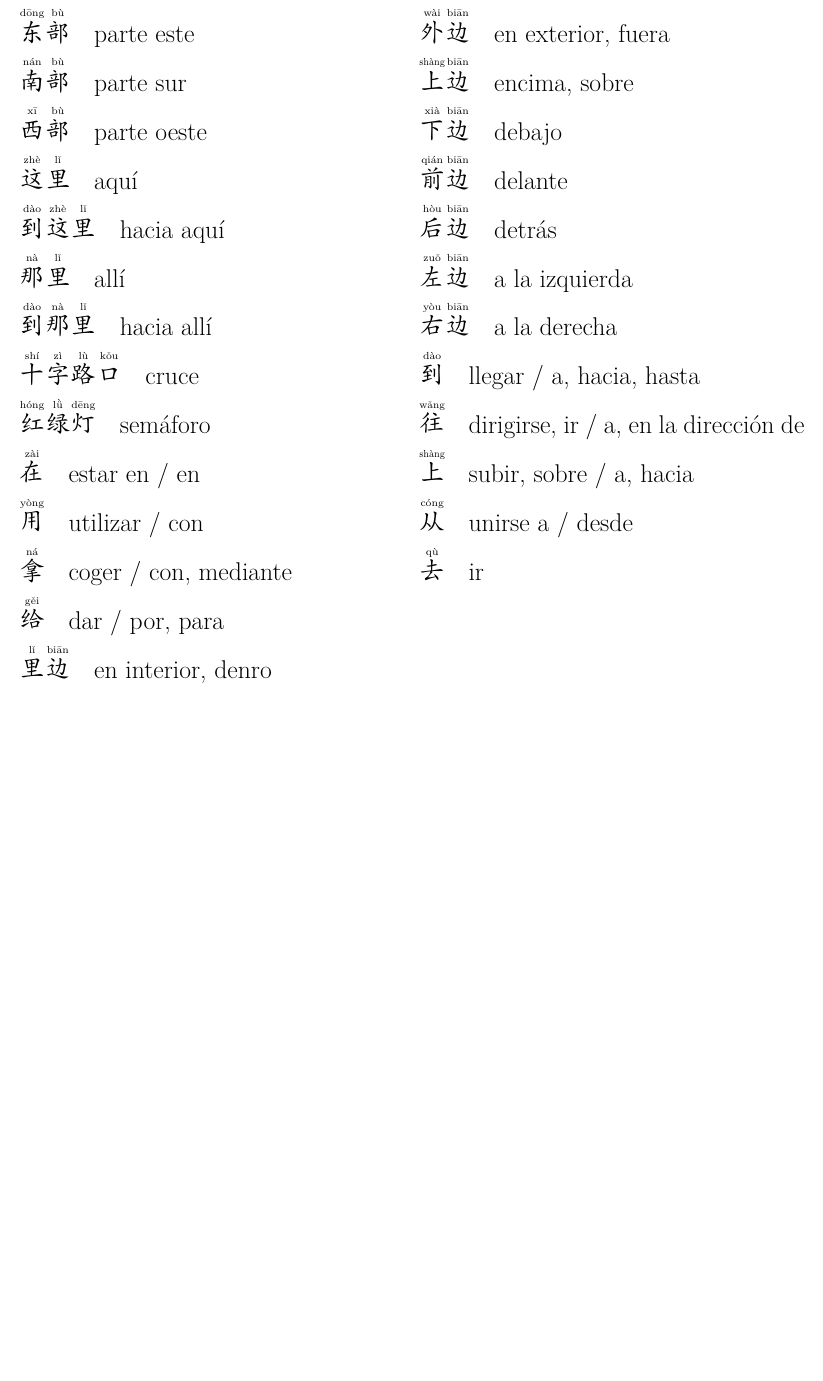
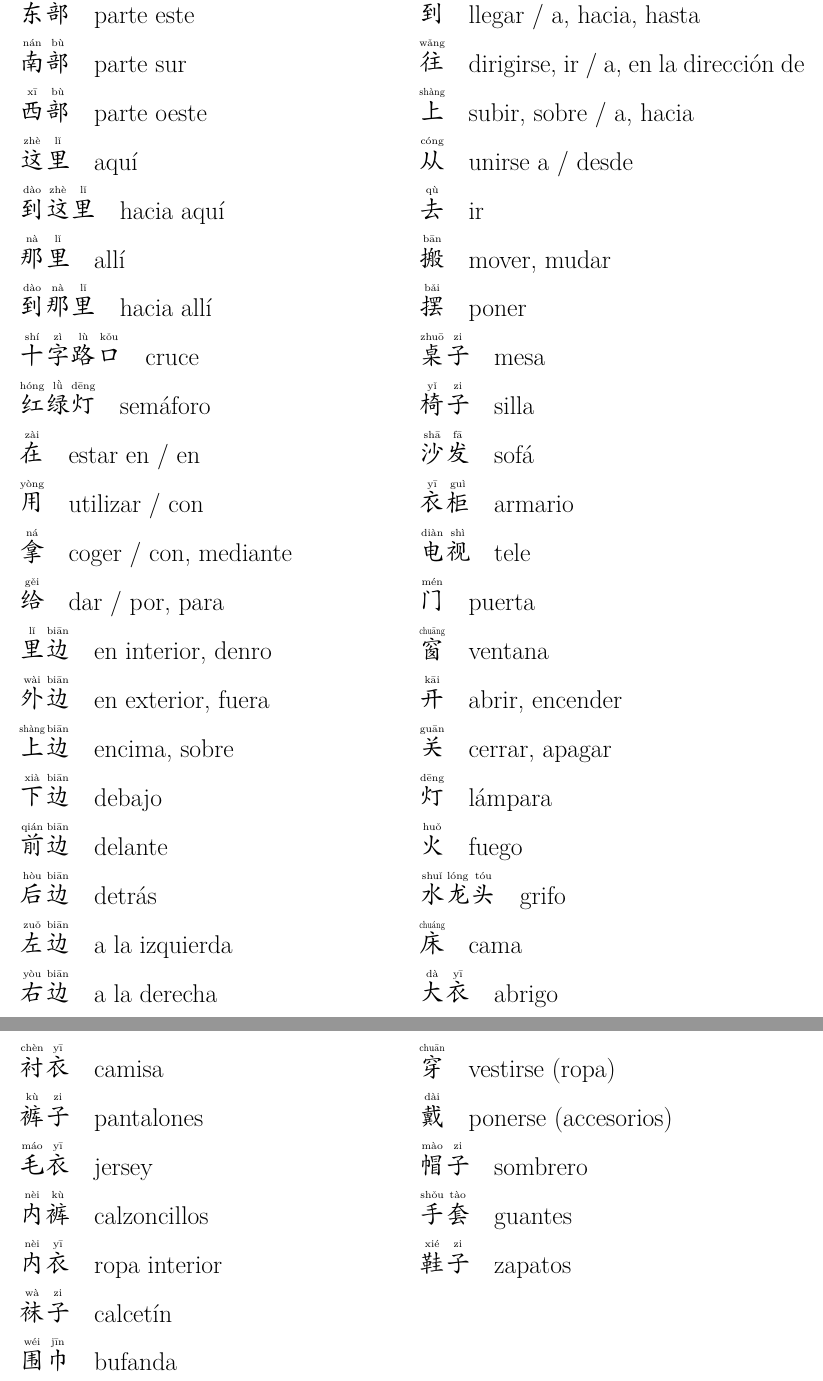
Before and after one commit to imark83/chino, a LaTeX document (voc00.tex, which reads voc_casa01.tex): part of page 5 of 5 before the commit and two parts of pages 5 and 6 of 6 after it, the two joined at a grey line, cut so that both start at the same text, the shorter picture padded with empty space. Compiled offline with pdfLaTeX.

Commit message:
segunda remesa añadida de haiying. verificar pinyin

```diff
--- /dev/null
+++ b/voc_casa01.tex
@@ -0,0 +1,28 @@
+搬 \quad mover, mudar\\
+摆 \quad poner\\
+桌子 \quad mesa\\
+椅子 \quad silla\\
+沙发 \quad sofá\\
+衣柜 \quad armario\\
+电视 \quad tele\\
+门 \quad puerta\\
+窗 \quad ventana\\
+开 \quad abrir, encender\\
+关 \quad cerrar, apagar\\
+灯 \quad lámpara\\
+火 \quad fuego\\
+水龙头 \quad grifo\\
+床 \quad cama\\
+大衣 \quad abrigo\\
+衬衣 \quad camisa\\
+裤子 \quad pantalones\\
+毛衣 \quad jersey\\
+内裤 \quad calzoncillos\\
+内衣 \quad ropa interior\\
+袜子 \quad calcetín\\
+围巾 \quad bufanda\\
+穿 \quad vestirse (ropa)\\
+戴 \quad ponerse (accesorios)\\
+帽子 \quad sombrero\\
+手套 \quad guantes\\
+鞋子 \quad zapatos\\
```
Also changed, not shown: voc00.tex (+1 -0 lines).
